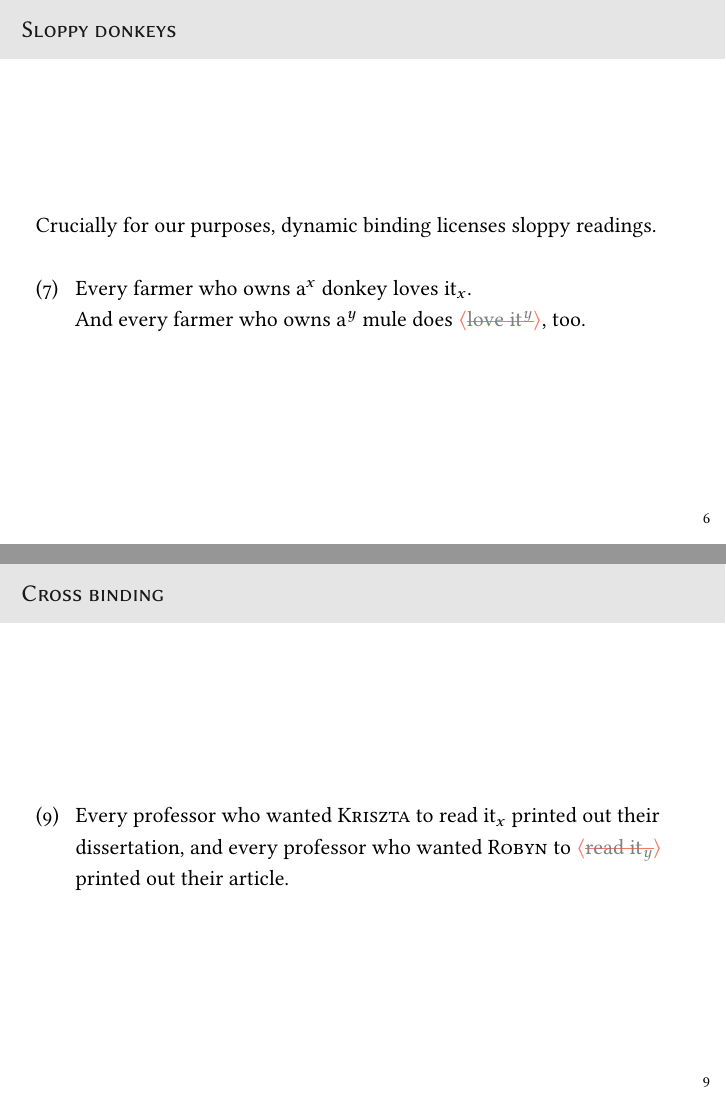
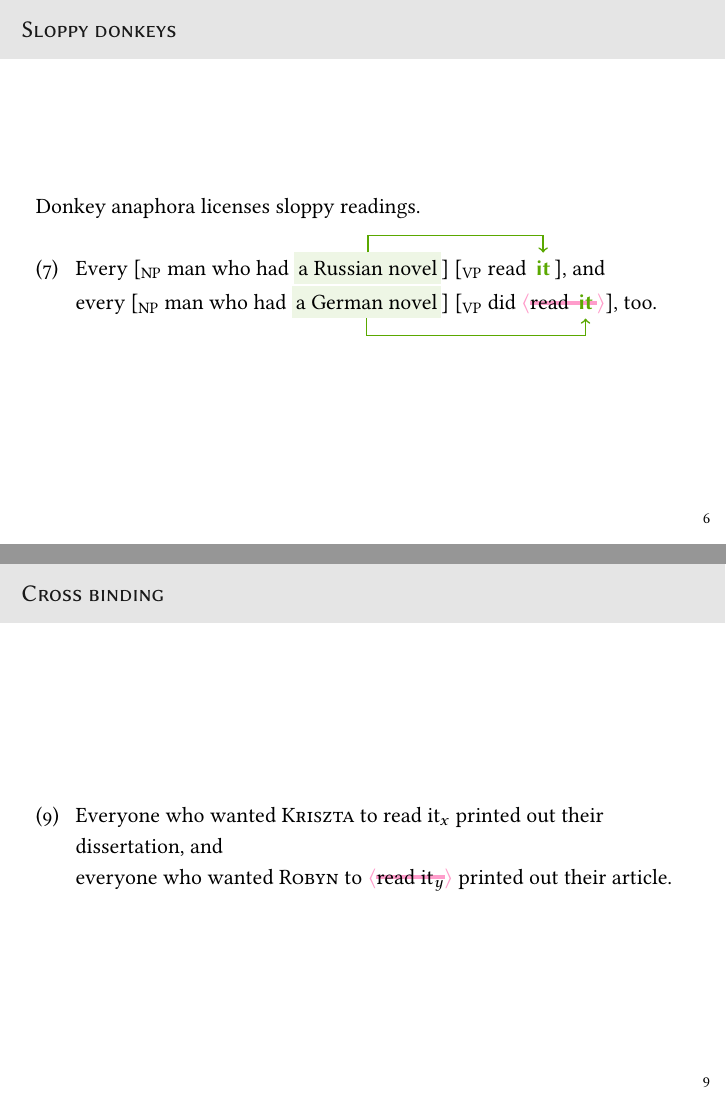
Before and after one commit to patrl/berlin-cataphora, LaTeX slides (berlin-cataphora.tex): pages 7 and 10 of 12, joined at a grey line. Compiled offline with pdfLaTeX.

Commit message:
Update berlin-cataphora.tex

```diff
--- a/berlin-cataphora.tex
+++ b/berlin-cataphora.tex
@@ -5,11 +5,12 @@
 \input{berlin-cataphora-boilerplate}
 \addbibresource[location=remote]{berlin-cataphora.bib}
 
-% YS: reduce left and right margin to fit long examples in one line
+% YS: orangeuce left and right margin to fit long examples in one line
 \setbeamersize{text margin left=18pt, text margin right=18pt}
 % YS: \elide
 \usepackage[normalem]{ulem}
-\newcommand{\elide}[1]{\ensuremath{\textcolor{orange}{\braket{\text{\sout{\textcolor{gray}{#1}}}}}}}
+\renewcommand{\ULthickness}{2.0pt}
+\newcommand{\elide}[1]{\textcolor{red!60}{$\langle$\sout{\textcolor{black}{#1}}$\rangle$}}
 % YS: tikz libraries (necessary for inline arrows)
 \usetikzlibrary{fit, arrows, positioning}
 
@@ -137,12 +138,16 @@ Evidence from \alert{rebinding}:
 
 \begin{frame}{Sloppy donkeys}
 
-Crucially for our purposes, dynamic binding licenses sloppy readings.
+Donkey anaphora licenses sloppy readings.
+\ex.
+  Every [\textsubscript{NP} man who had \tikz[na]{\node[fill=green!10](novel5){a Russian novel};}] [\textsubscript{VP} read \tikz[na]{\node[](it5){\textcolor{green}{\bf it}};}], and\\
+  every [\textsubscript{NP} man who had \tikz[na]{\node[fill=green!10](novel6){a German novel};}] [\textsubscript{VP} did \elide{read \tikz[na]{\node[](it6){\textcolor{green}{\bf it}};}}], too.\\
 
-\ex.
-  Every farmer who owns a$^x$ donkey loves it$_x$.\\
-  And every farmer who owns a$^y$ mule does \elide{love it$^y$}, too.
 
+\begin{tikzpicture}[overlay]
+  \draw[green] (novel5.north) -- ++(0,.30) -| (it5.north);
+  \draw[green] (novel6.south) -- ++(0,-.30) -| (it6.south);
+\end{tikzpicture}
 
 \end{frame}
 
@@ -162,8 +175,8 @@ Since the sloppy reading is available, the pronoun must be bound.
 
 \begin{frame}{Cross binding}
 
-\ex. Every professor who wanted \textsc{Kriszta} to read it$_x$ printed out their dissertation, and
-every professor who wanted \textsc{Robyn} to \elide{read it$_y$} printed out their article.
+\ex. Everyone who wanted \textsc{Kriszta} to read it$_x$ printed out their dissertation, and\\
+everyone who wanted \textsc{Robyn} to \elide{read it$_y$} printed out their article.
 
 \end{frame}
 
```
Also changed, not shown: berlin-cataphora.tex (24 more changed lines).
